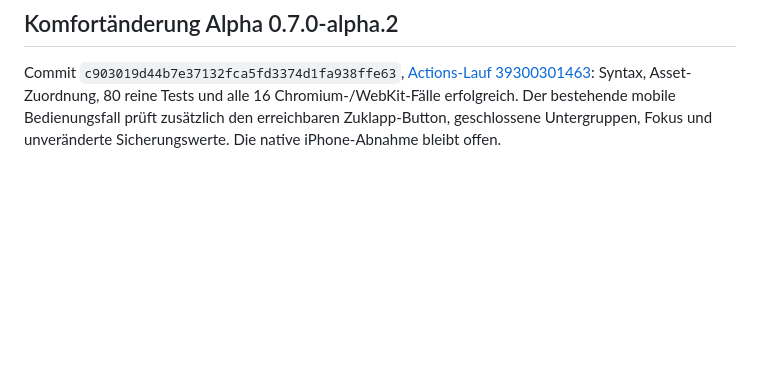
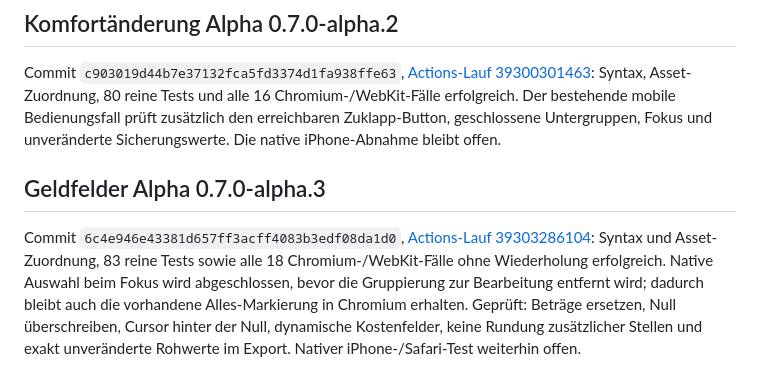
Before and after one commit to ieeks/mietklar, a Markdown page: docs/TESTING.md, the part around the change. Drawn GitHub-style; blank space fills up the shorter version.

Commit message:
Document verified money formatting and native focus selection

```diff
--- a/docs/TESTING.md
+++ b/docs/TESTING.md
@@ -66,3 +66,7 @@ Browser-Nachweis: Commit `84d28f6889a0f0a01946639b26b763a38c528e26`, [Actions-La
 ## Komfortänderung Alpha 0.7.0-alpha.2
 
 Commit `c903019d44b7e37132fca5fd3374d1fa938ffe63`, [Actions-Lauf 39300301463](https://github.com/ieeks/mietklar/actions/runs/39300301463): Syntax, Asset-Zuordnung, 80 reine Tests und alle 16 Chromium-/WebKit-Fälle erfolgreich. Der bestehende mobile Bedienungsfall prüft zusätzlich den erreichbaren Zuklapp-Button, geschlossene Untergruppen, Fokus und unveränderte Sicherungswerte. Die native iPhone-Abnahme bleibt offen.
+
+## Geldfelder Alpha 0.7.0-alpha.3
+
+Commit `6c4e946e43381d657ff3acff4083b3edf08da1d0`, [Actions-Lauf 39303286104](https://github.com/ieeks/mietklar/actions/runs/39303286104): Syntax und Asset-Zuordnung, 83 reine Tests sowie alle 18 Chromium-/WebKit-Fälle ohne Wiederholung erfolgreich. Native Auswahl beim Fokus wird abgeschlossen, bevor die Gruppierung zur Bearbeitung entfernt wird; dadurch bleibt auch die vorhandene Alles-Markierung in Chromium erhalten. Geprüft: Beträge ersetzen, Null überschreiben, Cursor hinter der Null, dynamische Kostenfelder, keine Rundung zusätzlicher Stellen und exakt unveränderte Rohwerte im Export. Nativer iPhone-/Safari-Test weiterhin offen.
```
Also changed, not shown: HANDOVER.md (+2 -0 lines).
